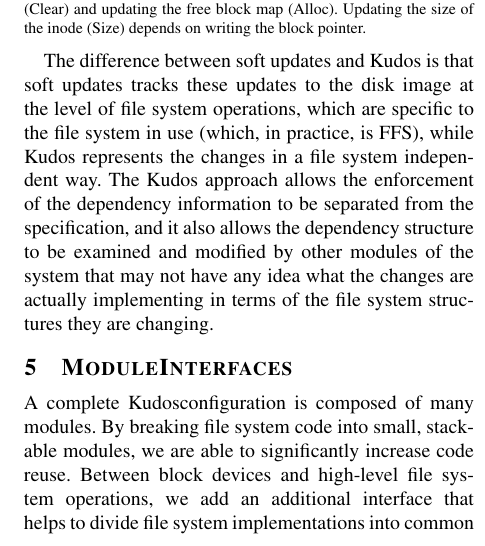
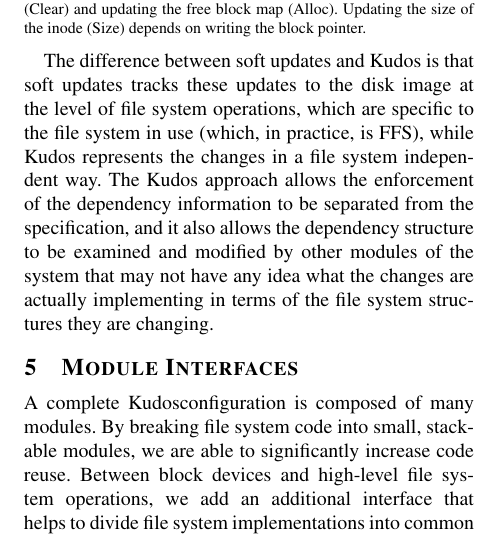
Before and after one commit to ucla-readable/fstitch-doc, a LaTeX paper (osdi/paper.tex, which reads osdi/interfaces.tex): part of one column of page 3 of 8, cut so that both start at the same text. Compiled offline with pdfLaTeX.

Commit message:
r2316: Missing \.

```diff
--- a/osdi/interfaces.tex
+++ b/osdi/interfaces.tex
@@ -1,4 +1,4 @@
-\section {\Module Interfaces}
+\section {\Module\ Interfaces}
 \label{sec:interfaces}
 
 A complete \Kudos configuration is composed of many \modules. By breaking file
```
